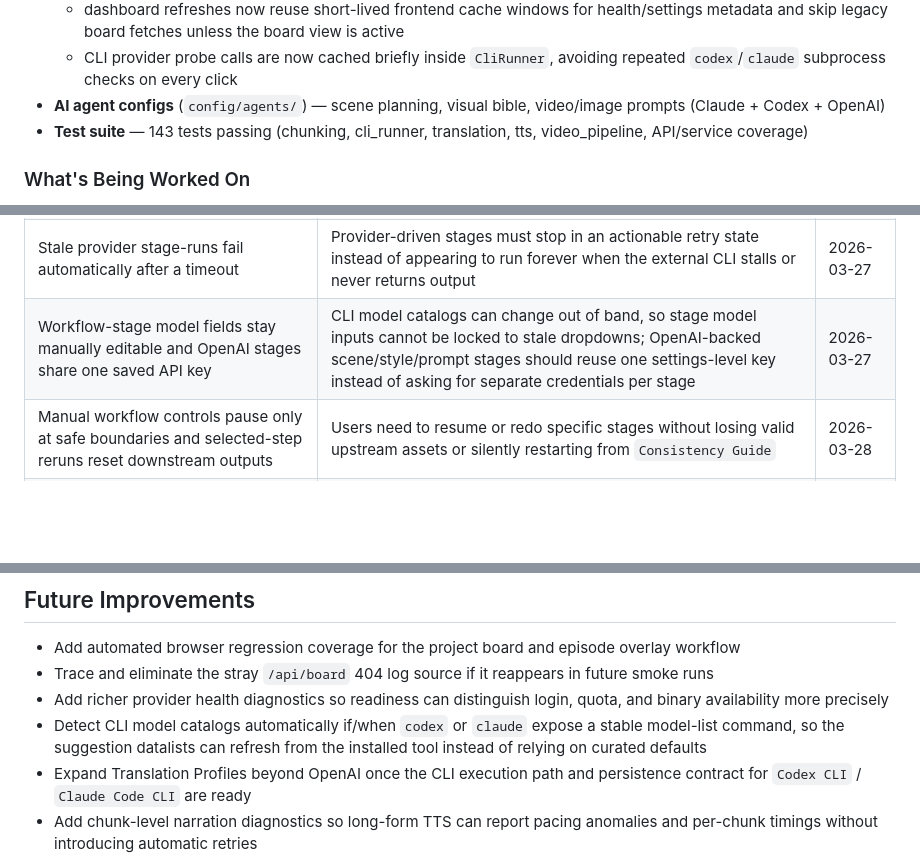
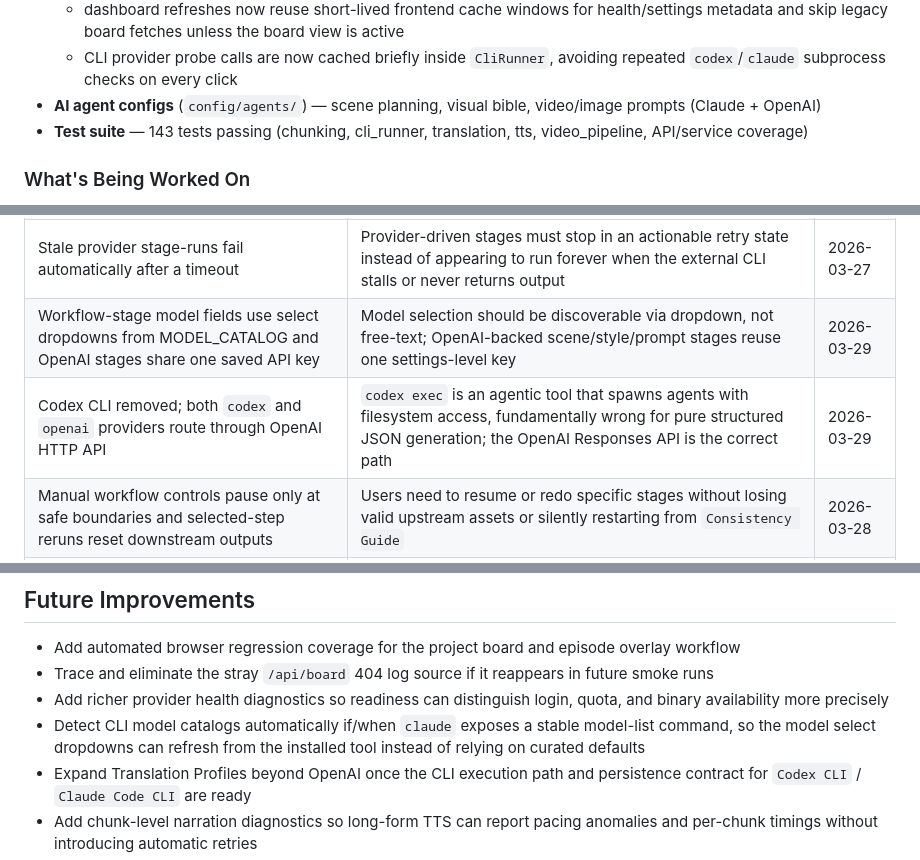
Before and after one commit to alesalesmota/tool-1-srt-timeline-json-prompt-list, a Markdown page: PROJECT_REGISTRY.md, 3 parts joined by grey strips. Drawn GitHub-style; blank space fills up the shorter version.

Commit message:
docs: update PROJECT_REGISTRY with settings redesign and codex CLI removal
Co-Authored-By: Claude Opus 4.6 <noreply@anthropic.com>

```diff
--- a/PROJECT_REGISTRY.md
+++ b/PROJECT_REGISTRY.md
@@ -82,7 +82,7 @@ Tool 1 is the **multilingual planning and pre-generation engine** of the Creator
   - route changes and episode overlay opens now render immediately with explicit loading states instead of waiting for the full refresh cycle
   - dashboard refreshes now reuse short-lived frontend cache windows for health/settings metadata and skip legacy board fetches unless the board view is active
   - CLI provider probe calls are now cached briefly inside `CliRunner`, avoiding repeated `codex`/`claude` subprocess checks on every click
-- **AI agent configs** (`config/agents/`) — scene planning, visual bible, video/image prompts (Claude + Codex + OpenAI)
+- **AI agent configs** (`config/agents/`) — scene planning, visual bible, video/image prompts (Claude + OpenAI)
 - **Test suite** — 143 tests passing (chunking, cli_runner, translation, tts, video_pipeline, API/service coverage)
 
 ### What's Being Worked On
@@ -129,7 +129,8 @@ See `IMPLEMENTATION_PLAN.md` and `IMPLEMENTATION_CHECKLIST.md` for the 10-phase
 | App-side TTS chunking is authoritative; XTTS internal splitting stays off | Long-form narration must be resumable and predictable, so the repo controls chunk boundaries instead of leaving them to model-side splitting | 2026-03-26 |
 | Translation Profiles use a dedicated provider-mode setup flow | Translation execution currently runs through API providers, so the setup UI must distinguish runnable OpenAI API profiles from future CLI preview modes instead of reusing the stage-provider catalog | 2026-03-26 |
 | Stale provider stage-runs fail automatically after a timeout | Provider-driven stages must stop in an actionable retry state instead of appearing to run forever when the external CLI stalls or never returns output | 2026-03-27 |
-| Workflow-stage model fields stay manually editable and OpenAI stages share one saved API key | CLI model catalogs can change out of band, so stage model inputs cannot be locked to stale dropdowns; OpenAI-backed scene/style/prompt stages should reuse one settings-level key instead of asking for separate credentials per stage | 2026-03-27 |
+| Workflow-stage model fields use select dropdowns from MODEL_CATALOG and OpenAI stages share one saved API key | Model selection should be discoverable via dropdown, not free-text; OpenAI-backed scene/style/prompt stages reuse one settings-level key | 2026-03-29 |
+| Codex CLI removed; both `codex` and `openai` providers route through OpenAI HTTP API | `codex exec` is an agentic tool that spawns agents with filesystem access, fundamentally wrong for pure structured JSON generation; the OpenAI Responses API is the correct path | 2026-03-29 |
 | Manual workflow controls pause only at safe boundaries and selected-step reruns reset downstream outputs | Users need to resume or redo specific stages without losing valid upstream assets or silently restarting from `Consistency Guide` | 2026-03-28 |
 | Stable project launch commands should also be persisted as Codex local-environment actions | The Codex app header Run button is part of the deliverable for local-app projects, so repo-local environment config should carry the canonical launch command instead of relying on chat-only instructions | 2026-03-28 |
 | Episode output-file browsing must preserve list scroll state across auto-sync rerenders | The file panel refreshes live while the episode detail stays open, so nested listboxes cannot snap users back to the top every time the DOM refreshes | 2026-03-28 |
@@ -186,7 +187,7 @@ See `IMPLEMENTATION_PLAN.md` and `IMPLEMENTATION_CHECKLIST.md` for the 10-phase
 - Add automated browser regression coverage for the project board and episode overlay workflow
 - Trace and eliminate the stray `/api/board` 404 log source if it reappears in future smoke runs
 - Add richer provider health diagnostics so readiness can distinguish login, quota, and binary availability more precisely
-- Detect CLI model catalogs automatically if/when `codex` or `claude` expose a stable model-list command, so the suggestion datalists can refresh from the installed tool instead of relying on curated defaults
+- Detect CLI model catalogs automatically if/when `claude` exposes a stable model-list command, so the model select dropdowns can refresh from the installed tool instead of relying on curated defaults
 - Expand Translation Profiles beyond OpenAI once the CLI execution path and persistence contract for `Codex CLI` / `Claude Code CLI` are ready
 - Add chunk-level narration diagnostics so long-form TTS can report pacing anomalies and per-chunk timings without introducing automatic retries
 - Add a one-click runtime repair or diagnostics script for the dashboard Python environment so CUDA-vs-CPU state can be repaired or audited without manual pip commands
```
Also changed, not shown: other parts of PROJECT_REGISTRY.md (+2 -1 lines).
